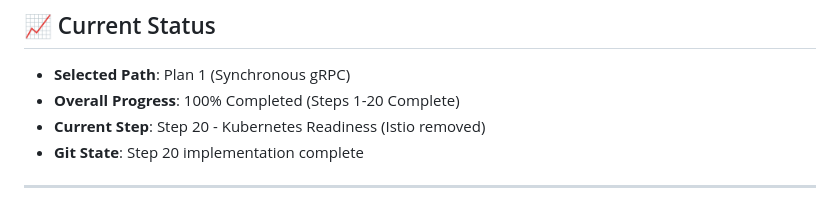
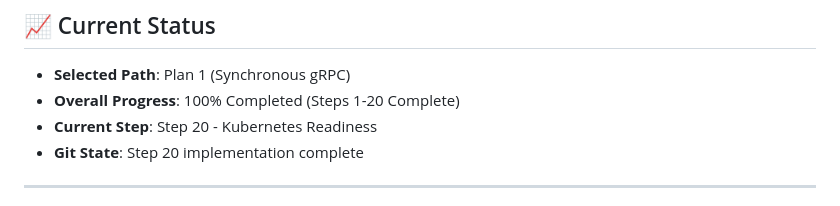
Before and after one commit to faysalswe/micro-service, a Markdown page: plan.md, the part around the change. GitHub-like rendering.

```diff
--- a/CONTEXT.md
+++ b/plan.md
@@ -85,7 +85,7 @@ A robust microservices architecture using synchronous gRPC communication and an
 ## 📈 Current Status
 - **Selected Path**: Plan 1 (Synchronous gRPC)
 - **Overall Progress**: 100% Completed (Steps 1-20 Complete)
-- **Current Step**: Step 20 - Kubernetes Readiness (Istio removed)
+- **Current Step**: Step 20 - Kubernetes Readiness
 - **Git State**: Step 20 implementation complete
 
 ---
```
Also changed, not shown: PLAN_BROKER.md (deleted, +0 -63 lines), readme.md (renamed from RUN_INSTRUCTIONS.md).
